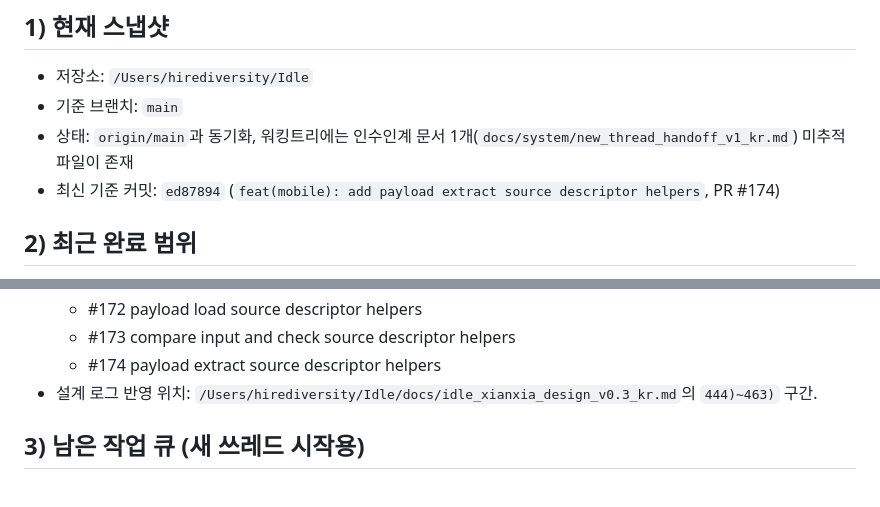
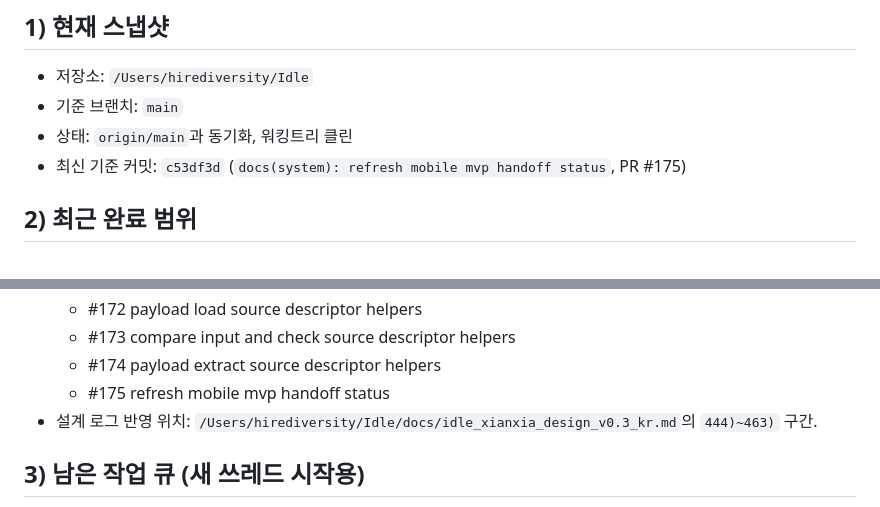
Before and after one commit to andrewchoi-hds/Idle, a Markdown page: docs/system/new_thread_handoff_v1_kr.md, 2 parts joined by grey strips. GitHub-like rendering.

Commit message:
docs(system): fix handoff snapshot metadata (#176)

```diff
--- a/docs/system/new_thread_handoff_v1_kr.md
+++ b/docs/system/new_thread_handoff_v1_kr.md
@@ -3,8 +3,8 @@
 ## 1) 현재 스냅샷
 - 저장소: `/Users/hirediversity/Idle`
 - 기준 브랜치: `main`
-- 상태: `origin/main`과 동기화, 워킹트리에는 인수인계 문서 1개(`docs/system/new_thread_handoff_v1_kr.md`) 미추적 파일이 존재
-- 최신 기준 커밋: `ed87894` (`feat(mobile): add payload extract source descriptor helpers`, PR #174)
+- 상태: `origin/main`과 동기화, 워킹트리 클린
+- 최신 기준 커밋: `c53df3d` (`docs(system): refresh mobile mvp handoff status`, PR #175)
 
 ## 2) 최근 완료 범위
 - 오프라인 비교 뷰의 fallback/descriptor 정규화 작업을 연속 반영.
@@ -20,6 +20,7 @@
   - #172 payload load source descriptor helpers
   - #173 compare input and check source descriptor helpers
   - #174 payload extract source descriptor helpers
+  - #175 refresh mobile mvp handoff status
 - 설계 로그 반영 위치: `/Users/hirediversity/Idle/docs/idle_xianxia_design_v0.3_kr.md`의 `444)~463)` 구간.
 
 ## 3) 남은 작업 큐 (새 쓰레드 시작용)
```
